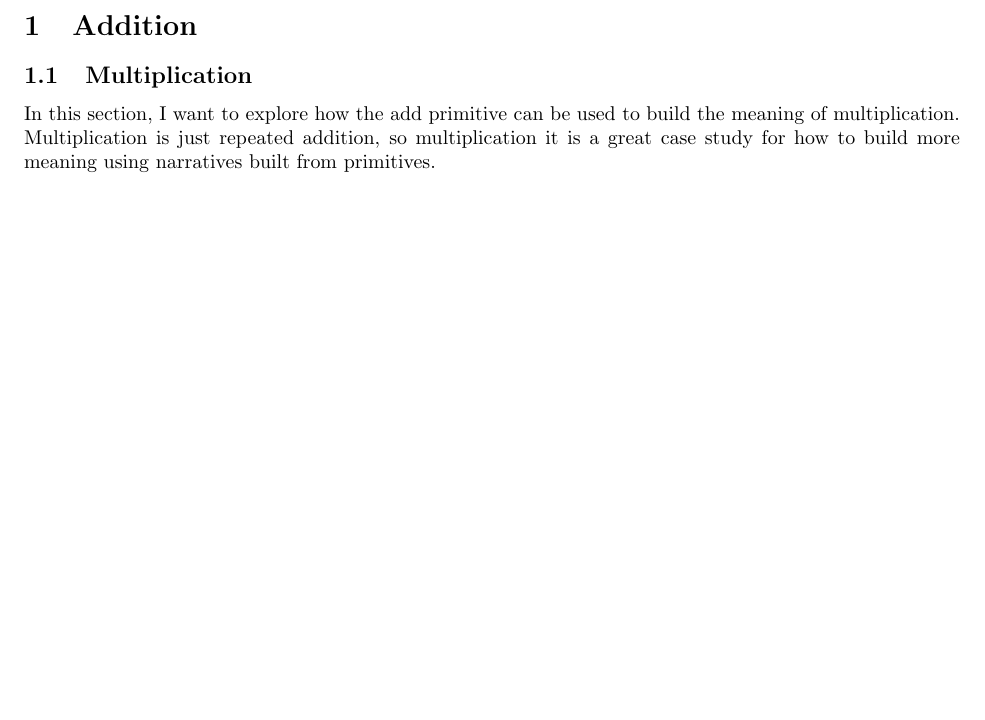
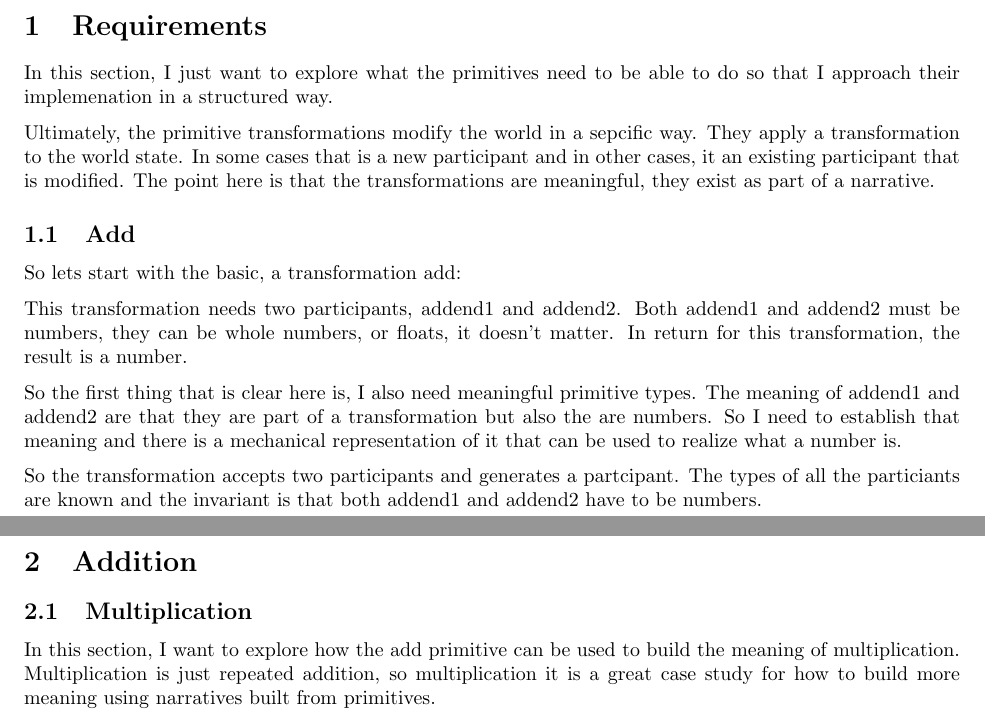
Before and after one commit to vishalpalaniappan/computable-semantic-primitives, a LaTeX document (docs/exploration.tex, which reads docs/sections/Requirements.tex): part of the page before the commit and two parts of pages 1 and 2 of 2 after it, the two joined at a grey line, cut at the place of the change, the shorter picture padded with empty space. Compiled offline with pdfLaTeX.

Commit message:
Begin exploring what the primitives need.

```diff
--- a/docs/exploration.tex
+++ b/docs/exploration.tex
@@ -42,6 +42,10 @@
 \begin{document}
 
 \newpage
+\section{Requirements}
+\input{sections/Requirements.tex}
+
+\newpage
 \section{Addition}
 \input{sections/Addition.tex}
 
--- /dev/null
+++ b/docs/sections/Requirements.tex
@@ -0,0 +1,12 @@
+In this section, I just want to explore what the primitives need to be able to do so that I approach their implemenation in a structured way.
+
+Ultimately, the primitive transformations modify the world in a sepcific way. They apply a transformation to the world state. In some cases that is a new participant and in other cases, it an existing participant that is modified. The point here is that the transformations are meaningful, they exist as part of a narrative.
+
+\subsection{Add}
+So lets start with the basic, a transformation add:
+
+This transformation needs two participants, addend1 and addend2. Both addend1 and addend2 must be numbers, they can be whole numbers, or floats, it doesn't matter. In return for this transformation, the result is a number.
+
+So the first thing that is clear here is, I also need meaningful primitive types. The meaning of addend1 and addend2 are that they are part of a transformation but also the are numbers. So I need to establish that meaning and there is a mechanical representation of it that can be used to realize what a number is.
+
+So the transformation accepts two participants and generates a partcipant. The types of all the particiants are known and the invariant is that both addend1 and addend2 have to be numbers.
```
Also changed, not shown: docs/exploration.pdf.
